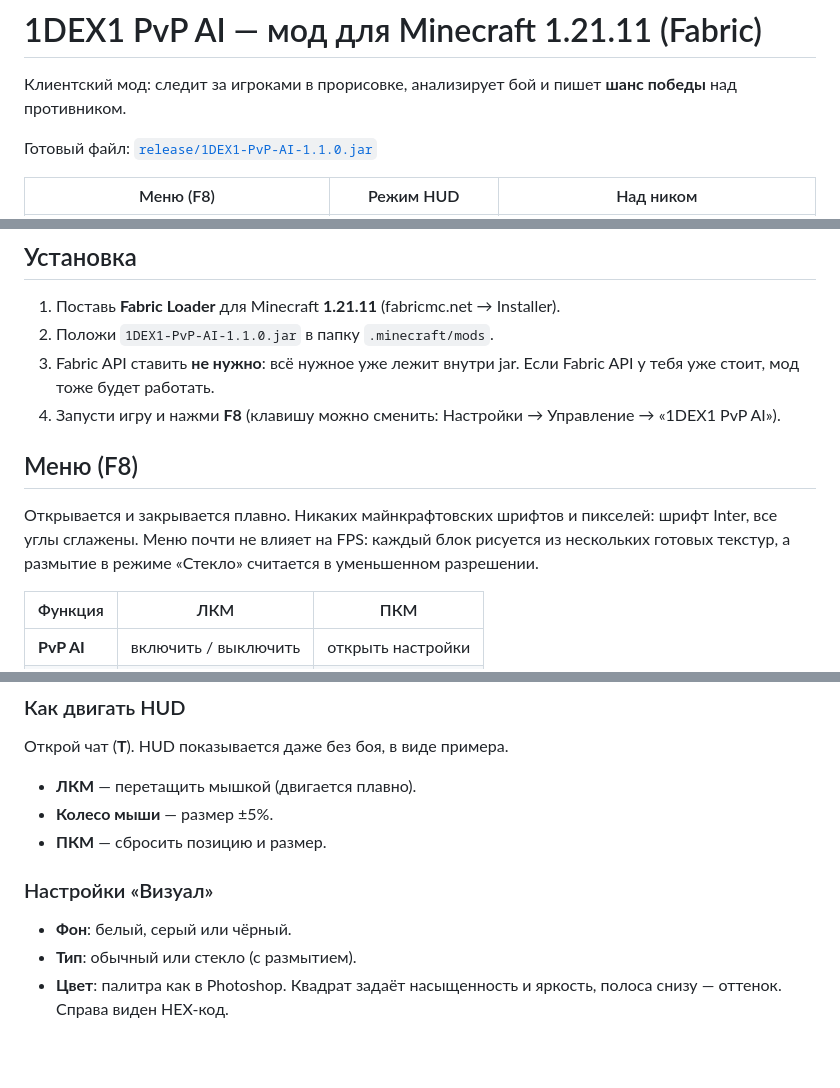
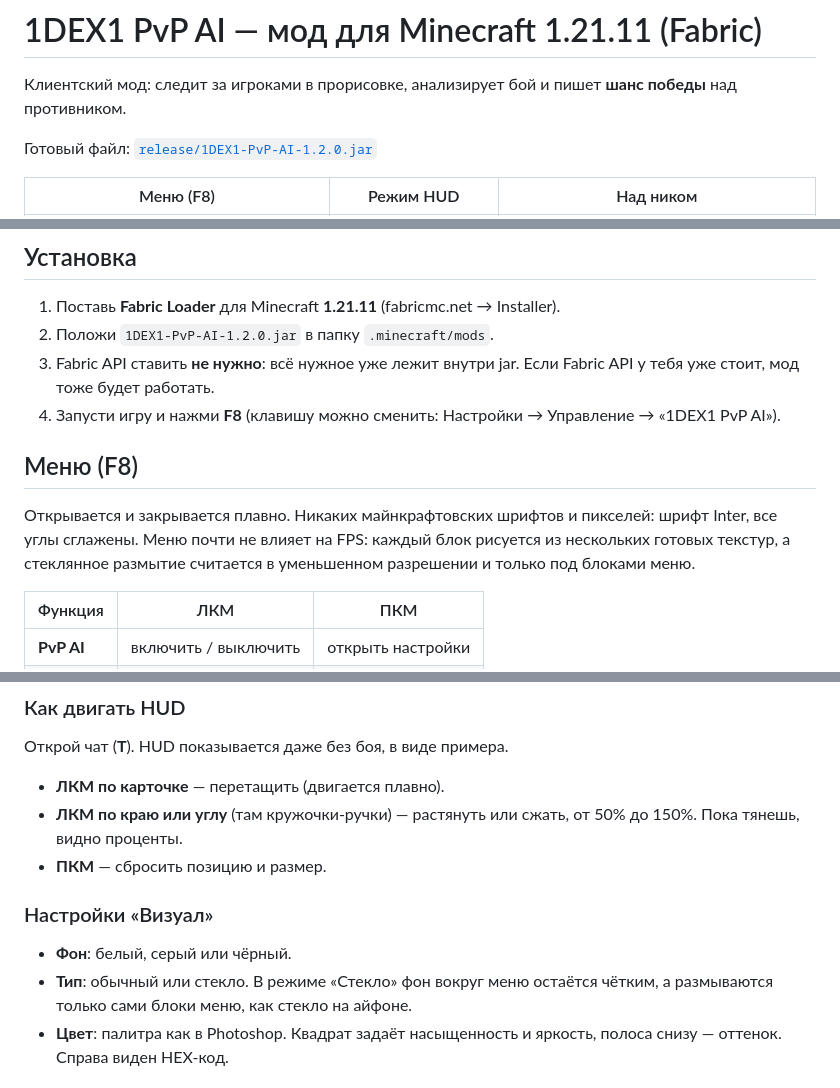
Before and after one commit to Mbrotororo/1DEX1-, a Markdown page: pvp-ai-mod/README.md, 3 parts joined by grey strips. Drawn GitHub-style; blank space fills up the shorter version.

```diff
--- a/pvp-ai-mod/README.md
+++ b/pvp-ai-mod/README.md
@@ -2,7 +2,7 @@
 
 Клиентский мод: следит за игроками в прорисовке, анализирует бой и пишет **шанс победы** над противником.
 
-Готовый файл: [`release/1DEX1-PvP-AI-1.1.0.jar`](release/1DEX1-PvP-AI-1.1.0.jar)
+Готовый файл: [`release/1DEX1-PvP-AI-1.2.0.jar`](release/1DEX1-PvP-AI-1.2.0.jar)
 
 | Меню (F8) | Режим HUD | Над ником |
 |---|---|---|
@@ -11,14 +11,14 @@
 ## Установка
 
 1. Поставь **Fabric Loader** для Minecraft **1.21.11** (fabricmc.net → Installer).
-2. Положи `1DEX1-PvP-AI-1.1.0.jar` в папку `.minecraft/mods`.
+2. Положи `1DEX1-PvP-AI-1.2.0.jar` в папку `.minecraft/mods`.
 3. Fabric API ставить **не нужно**: всё нужное уже лежит внутри jar. Если Fabric API у тебя уже стоит, мод тоже будет работать.
 4. Запусти игру и нажми **F8** (клавишу можно сменить: Настройки → Управление → «1DEX1 PvP AI»).
 
 ## Меню (F8)
 
 Открывается и закрывается плавно. Никаких майнкрафтовских шрифтов и пикселей: шрифт Inter, все углы сглажены.
-Меню почти не влияет на FPS: каждый блок рисуется из нескольких готовых текстур, а размытие в режиме «Стекло» считается в уменьшенном разрешении.
+Меню почти не влияет на FPS: каждый блок рисуется из нескольких готовых текстур, а стеклянное размытие считается в уменьшенном разрешении и только под блоками меню.
 
 | Функция | ЛКМ | ПКМ |
 |---|---|---|
@@ -37,13 +37,13 @@
 
 ### Как двигать HUD
 Открой чат (**T**). HUD показывается даже без боя, в виде примера.
-- **ЛКМ** — перетащить мышкой (двигается плавно).
-- **Колесо мыши** — размер ±5%.
+- **ЛКМ по карточке** — перетащить (двигается плавно).
+- **ЛКМ по краю или углу** (там кружочки-ручки) — растянуть или сжать, от 50% до 150%. Пока тянешь, видно проценты.
 - **ПКМ** — сбросить позицию и размер.
 
 ### Настройки «Визуал»
 - **Фон**: белый, серый или чёрный.
-- **Тип**: обычный или стекло (с размытием).
+- **Тип**: обычный или стекло. В режиме «Стекло» фон вокруг меню остаётся чётким, а размываются только сами блоки меню, как стекло на айфоне.
 - **Цвет**: палитра как в Photoshop. Квадрат задаёт насыщенность и яркость, полоса снизу — оттенок. Справа виден HEX-код.
 
 ## Как считается шанс победы
```
Also changed, not shown: other parts of pvp-ai-mod/README.md (+1 -1 lines), pvp-ai-mod/screenshots/hud-edit.png, pvp-ai-mod/screenshots/menu-visual.png, 16 other files.
